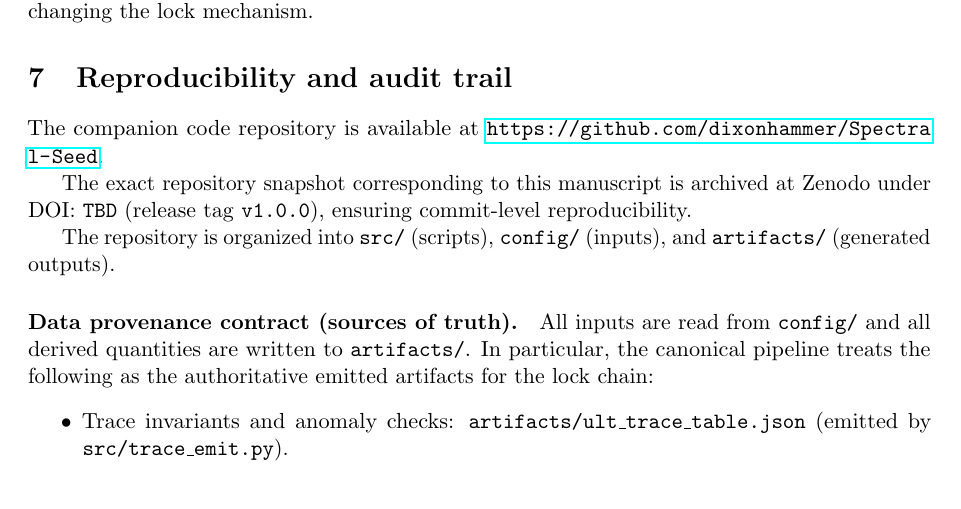
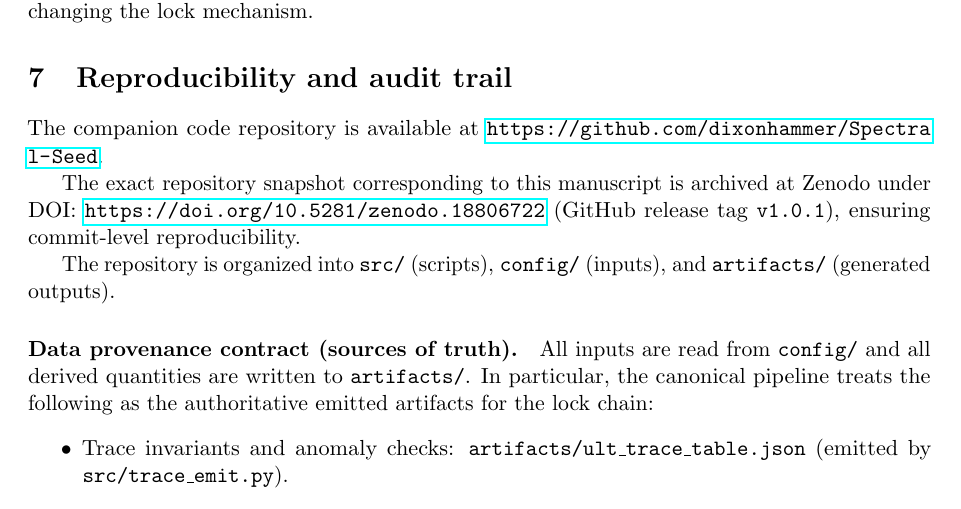
Before and after one commit to dixonhammer/Spectral-Seed, a LaTeX paper (paper/paper.tex): part of page 9 of 10, cut so that both start at the same text. Compiled offline with pdfLaTeX.

Commit message:
Update paper.tex
Docfix: insert Zenodo DOI (v1.0.1 archival release)

```diff
--- a/paper/paper.tex
+++ b/paper/paper.tex
@@ -318,7 +318,7 @@ and the corresponding $g_i(M_Z)$. These values are recorded (with provenance) in
 \section{Reproducibility and audit trail}
 The companion code repository is available at \url{https://github.com/dixonhammer/Spectral-Seed}.
 
-The exact repository snapshot corresponding to this manuscript is archived at Zenodo under DOI: \texttt{TBD} (release tag \texttt{v1.0.0}), ensuring commit-level reproducibility.
+The exact repository snapshot corresponding to this manuscript is archived at Zenodo under DOI: \url{https://doi.org/10.5281/zenodo.18806722} (GitHub release tag \texttt{v1.0.1}), ensuring commit-level reproducibility.
 
 The repository is organized into \texttt{src/} (scripts), \texttt{config/} (inputs), and \texttt{artifacts/} (generated outputs).
 
```
